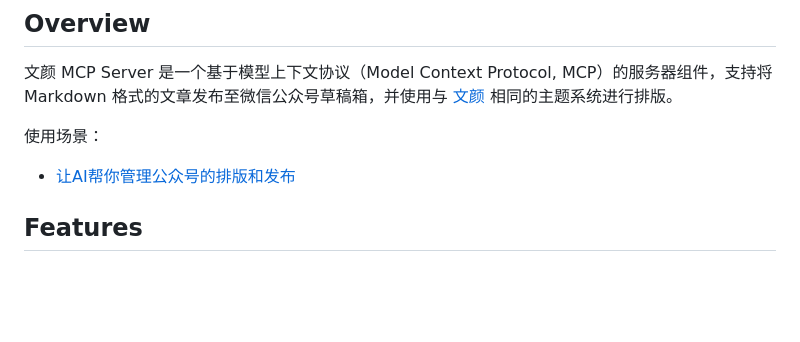
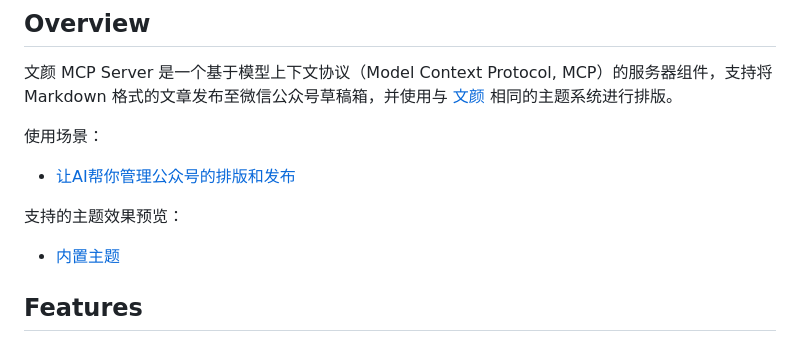
Before and after one commit to zo0043/wenyan-mcp, a Markdown page: README.md, the part around the change. Rendered like a GitHub page; blank space fills up the shorter version.

Commit message:
docs(README): 添加支持的主题效果预览链接

```diff
--- a/README.md
+++ b/README.md
@@ -9,6 +9,10 @@ https://github.com/user-attachments/assets/2c355f76-f313-48a7-9c31-f0f69e5ec207
 使用场景：
 
 - [让AI帮你管理公众号的排版和发布](https://babyno.top/posts/2025/06/let-ai-help-you-manage-your-gzh-layout-and-publishing/)
+
+支持的主题效果预览：
+
+- [内置主题](https://yuzhi.tech/docs/wenyan/theme)
 
 ## Features
 
```
